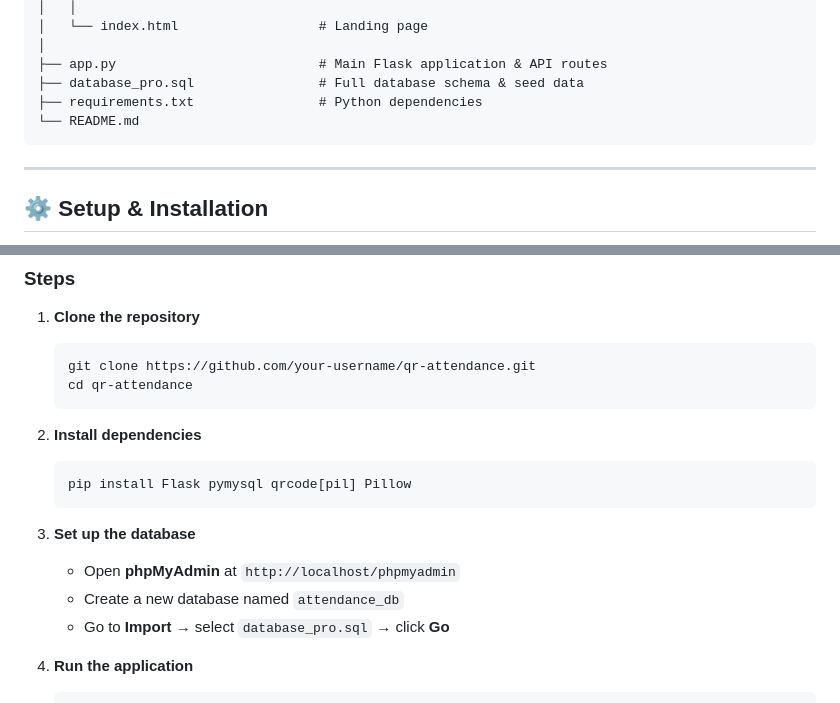
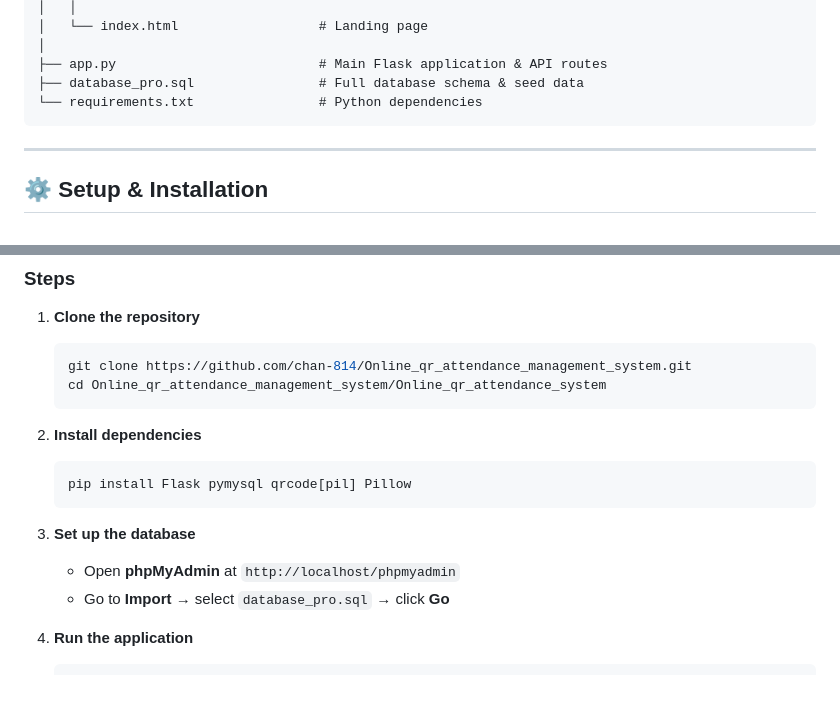
Before and after one commit to chan-814/Online_qr_attendance_management_system, a Markdown page: README.md, 2 parts joined by grey strips. GitHub-like rendering.

````diff
--- a/README.md
+++ b/README.md
@@ -161,8 +161,7 @@ Online_qr_attendance_system/
 │
 ├── app.py                          # Main Flask application & API routes
 ├── database_pro.sql                # Full database schema & seed data
-├── requirements.txt                # Python dependencies
-└── README.md
+└── requirements.txt                # Python dependencies
 ```
 
 ---
@@ -178,8 +177,8 @@ Online_qr_attendance_system/
 
 1. **Clone the repository**
    ```bash
-   git clone https://github.com/your-username/qr-attendance.git
-   cd qr-attendance
+   git clone https://github.com/chan-814/Online_qr_attendance_management_system.git
+   cd Online_qr_attendance_management_system/Online_qr_attendance_system
    ```
 
 2. **Install dependencies**
@@ -189,7 +188,6 @@ Online_qr_attendance_system/
 
 3. **Set up the database**
    - Open **phpMyAdmin** at `http://localhost/phpmyadmin`
-   - Create a new database named `attendance_db`
    - Go to **Import** → select `database_pro.sql` → click **Go**
 
 4. **Run the application**
````
